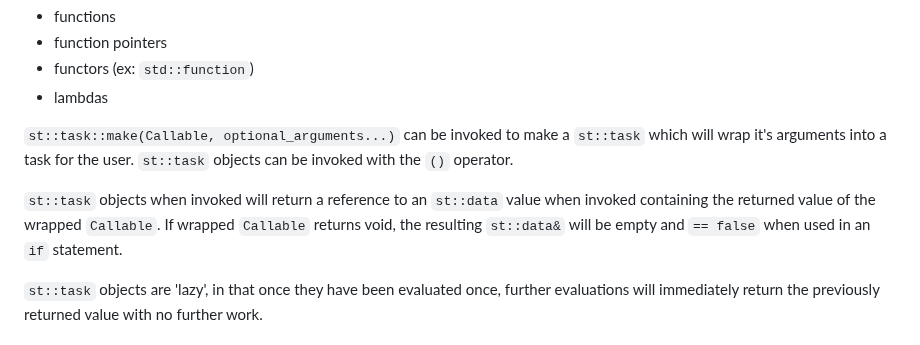
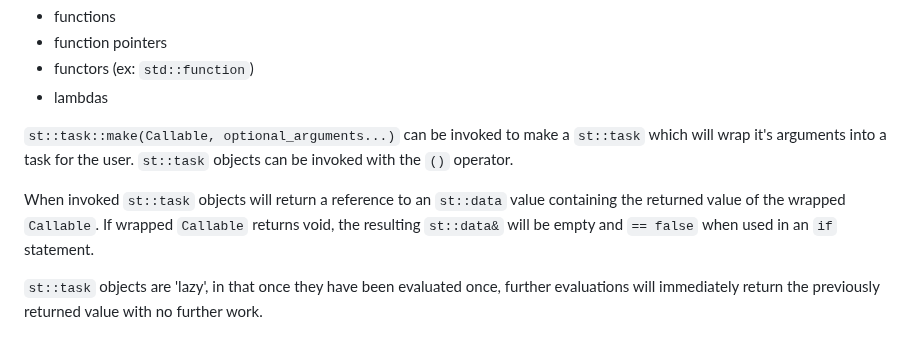
Before and after one commit to durandaltheta/sthread, a Markdown page: README.md, the part around the change. Drawn GitHub-style.

```diff
--- a/README.md
+++ b/README.md
@@ -519,7 +519,7 @@ A `Callable` is any data or object which can be executed like a function includi
 
 `st::task::make(Callable, optional_arguments...)` can be invoked to make a `st::task` which will wrap it's arguments into a task for the user. `st::task` objects can be invoked with the `()` operator.
 
-`st::task` objects when invoked will return a reference to an `st::data` value when invoked containing the returned value of the wrapped `Callable`. If wrapped `Callable` returns void, the resulting `st::data&` will be empty and `== false` when used in an `if` statement.
+When invoked `st::task` objects will return a reference to an `st::data` value containing the returned value of the wrapped `Callable`. If wrapped `Callable` returns void, the resulting `st::data&` will be empty and `== false` when used in an `if` statement.
 
 `st::task` objects are 'lazy', in that once they have been evaluated once, further evaluations will immediately return the previously returned value with no further work.
 
```
